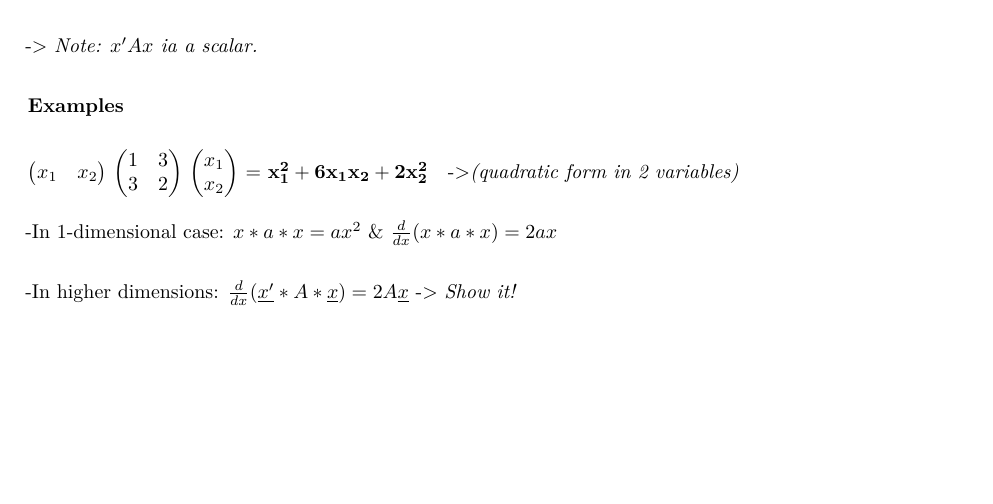
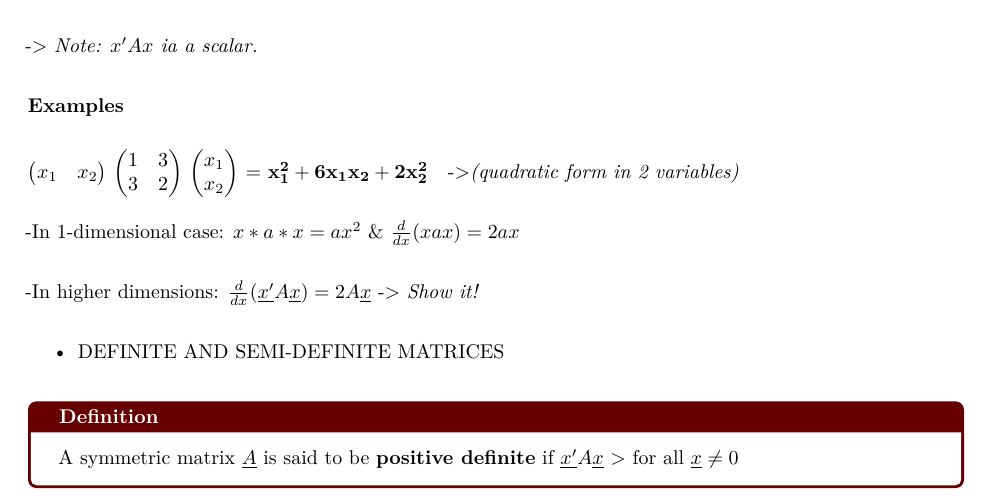
Before and after one commit to Magda2016/Matrix, an R Markdown document (Refresher-MatrixAlgebra.Rmd): part of page 7 of 7, cut so that both start at the same text, the shorter picture padded with empty space. Rendered offline with R 4.5, knitr and Pandoc, then LaTeX, with nearby package versions; a font, style sheet, LaTeX package, included part or bibliography that could not be used is replaced or left out.

Commit message:
Page 10 done

```diff
--- a/Refresher-MatrixAlgebra.Rmd
+++ b/Refresher-MatrixAlgebra.Rmd
@@ -432,7 +432,6 @@ $\begin{pmatrix} x_1 & x_2 \end{pmatrix}$
 
 
 
-  -In 1-dimensional case: $x*a*x = ax^2$ & $\frac{d}{dx}(x*a*x)=2ax$\
+  -In 1-dimensional case: $x*a*x = ax^2$ & $\frac{d}{dx}(xax)=2ax$\
 
 
-  -In higher dimensions: $\frac{d}{dx}(\underline{x'}*A*\underline{x})=2A\underline{x}$ -> $\text{\textit{Show it!}}$\
@@ -438,0 +447,5 @@ $\begin{pmatrix} x_1 & x_2 \end{pmatrix}$
+A symmetric matrix $\underline{A}$ is said to be $\textbf{positive definite}$ if $\underline{x'}A\underline{x}$  $>$ for all $\underline{x}\neq0$
+
+
+
+\end{tcolorbox}\
```
Also changed, not shown: Refresher-MatrixAlgebra.Rmd (9 more changed lines).
